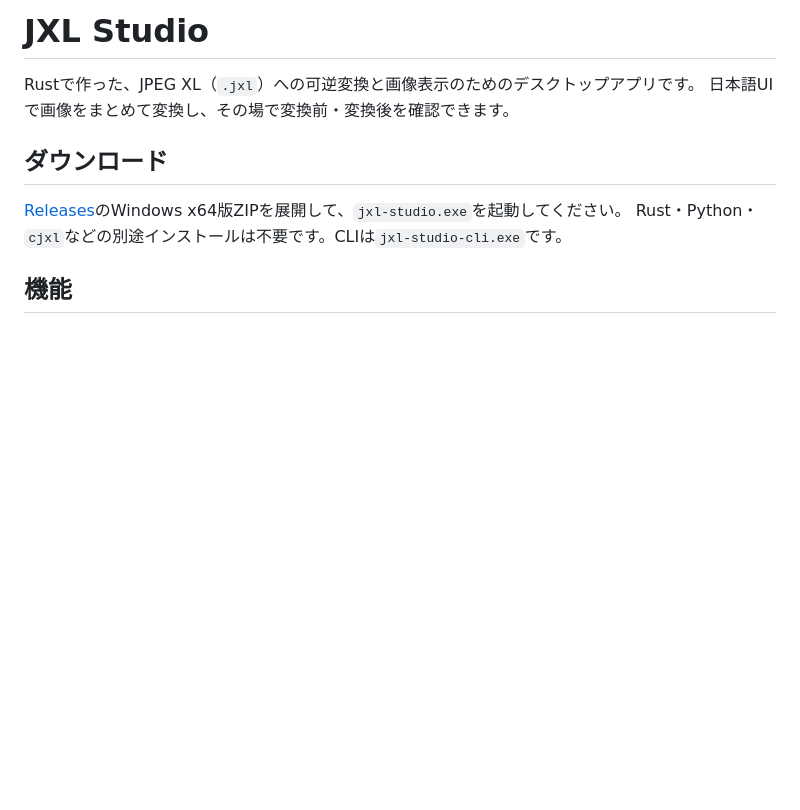
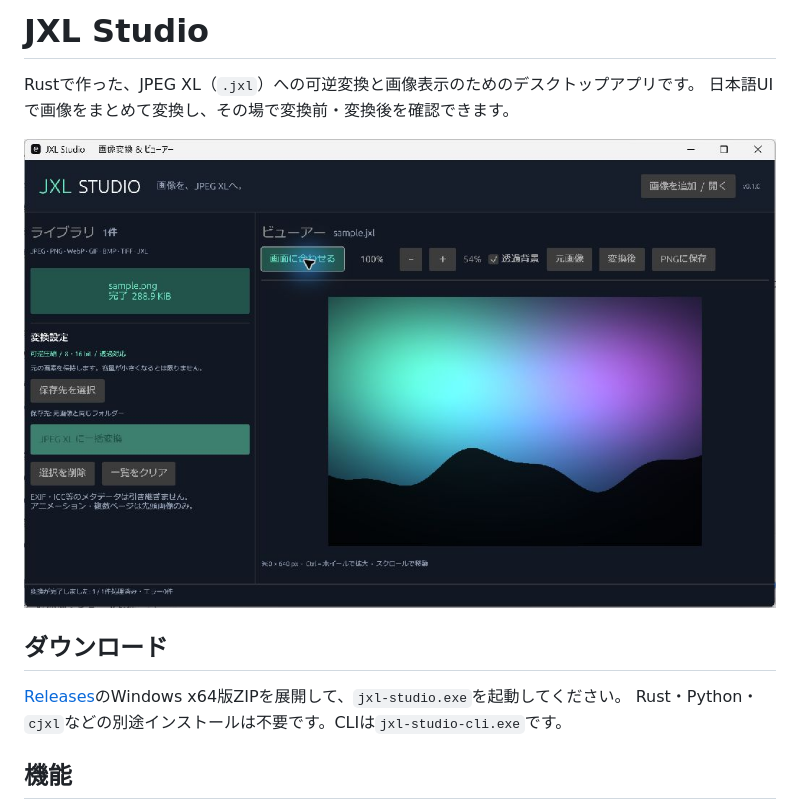
Before and after one commit to conmmitmentman/jxl-studio, a Markdown page: README.md, the part around the change. GitHub-like rendering; pictures changed too: docs/screenshot.jpg (added); blank space fills up the shorter version.

```diff
--- a/README.md
+++ b/README.md
@@ -2,6 +2,8 @@
 
 Rustで作った、JPEG XL（`.jxl`）への可逆変換と画像表示のためのデスクトップアプリです。
 日本語UIで画像をまとめて変換し、その場で変換前・変換後を確認できます。
+
+![JXL StudioでJPEG XLを表示](docs/screenshot.jpg)
 
 ## ダウンロード
 
```
Also changed, not shown: docs/RELEASE_NOTES.md (added, +15 -0 lines), docs/VALIDATION.md (added, +25 -0 lines), 1 other file.
